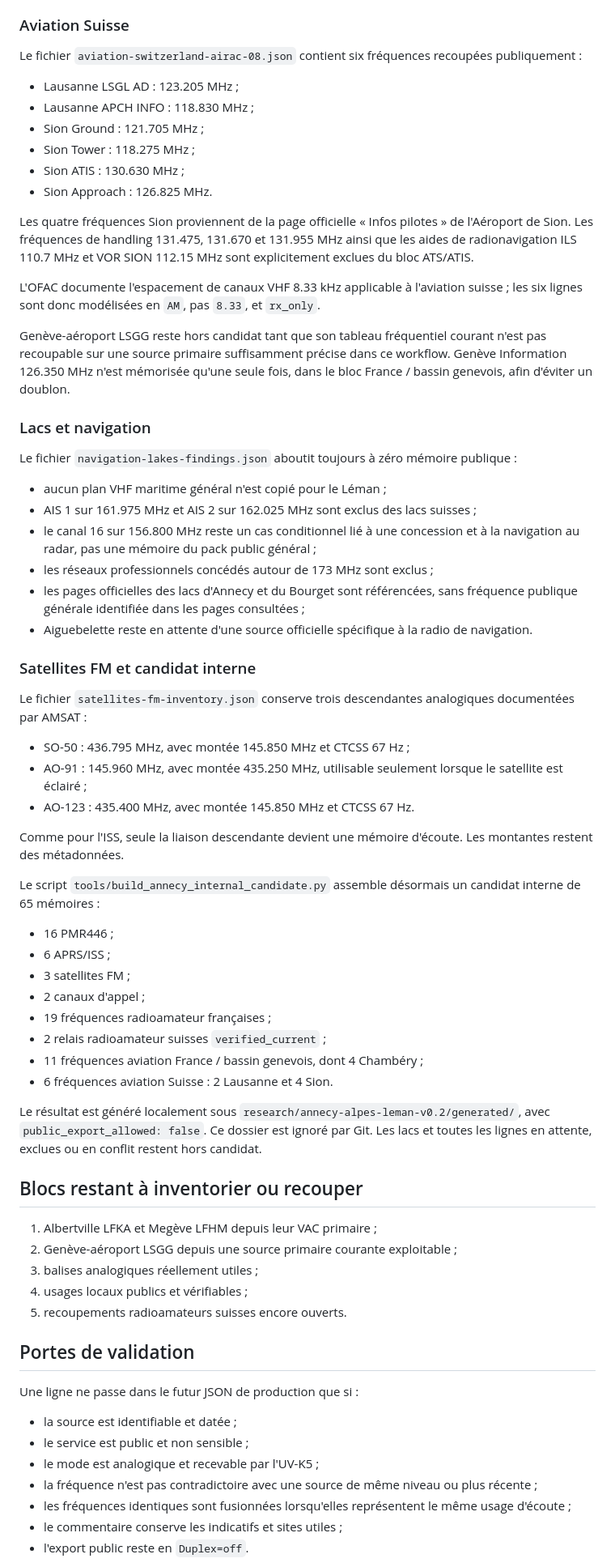
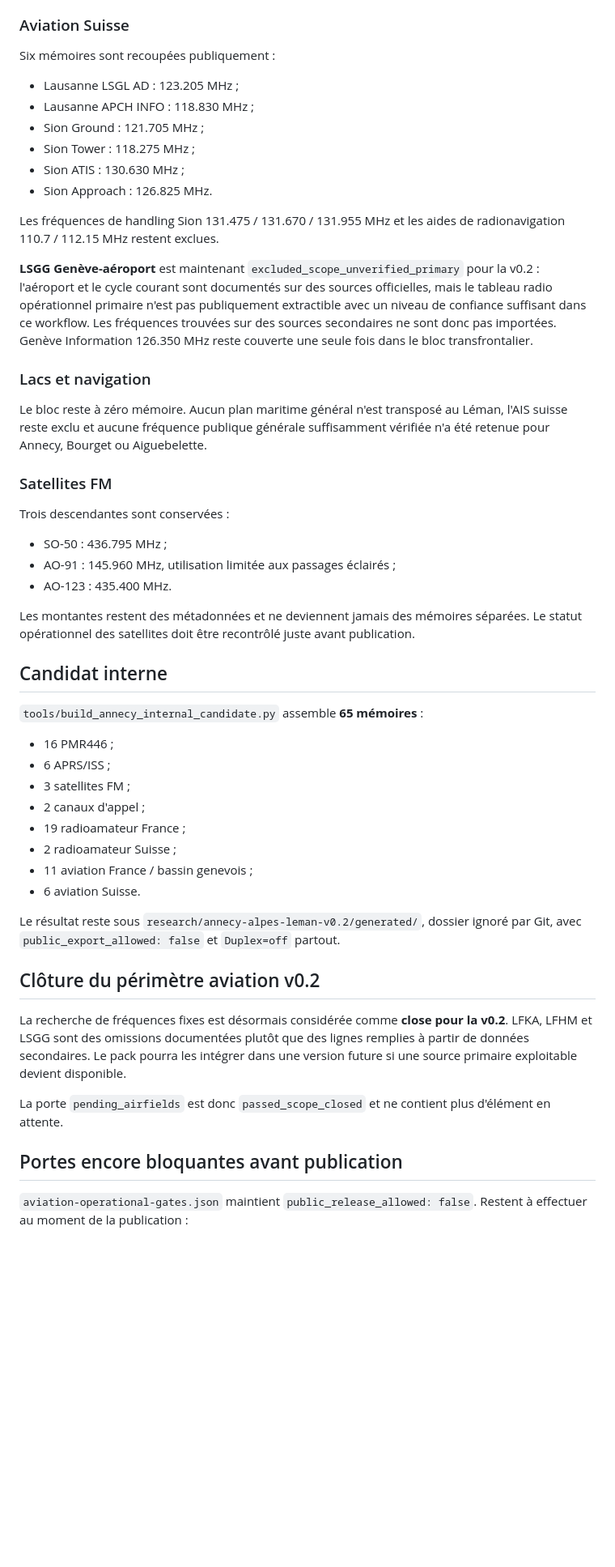
Before and after one commit to b2techstudio/radiopack-france, a Markdown page: research/annecy-alpes-leman-v0.2/README.md, the part around one of its changes. Shown at 81% size. GitHub-like rendering; blank space fills up the shorter version.

Commit message:
Document closed v0.2 aviation scope

```diff
--- a/research/annecy-alpes-leman-v0.2/README.md
+++ b/research/annecy-alpes-leman-v0.2/README.md
@@ -77,7 +41,7 @@ Sallanches-Mont-Blanc n'est plus une ligne en attente : l'aérodrome est classé
 
 ### Aviation Suisse
 
-Le fichier `aviation-switzerland-airac-08.json` contient six fréquences recoupées publiquement :
+Six mémoires sont recoupées publiquement :
 
 - Lausanne LSGL AD : 123.205 MHz ;
 - Lausanne APCH INFO : 118.830 MHz ;
@@ -86,63 +50,46 @@ Le fichier `aviation-switzerland-airac-08.json` contient six fréquences recoup
 - Sion ATIS : 130.630 MHz ;
 - Sion Approach : 126.825 MHz.
 
-Les quatre fréquences Sion proviennent de la page officielle « Infos pilotes » de l'Aéroport de Sion. Les fréquences de handling 131.475, 131.670 et 131.955 MHz ainsi que les aides de radionavigation ILS 110.7 MHz et VOR SION 112.15 MHz sont explicitement exclues du bloc ATS/ATIS.
+Les fréquences de handling Sion 131.475 / 131.670 / 131.955 MHz et les aides de radionavigation 110.7 / 112.15 MHz restent exclues.
 
-L'OFAC documente l'espacement de canaux VHF 8.33 kHz applicable à l'aviation suisse ; les six lignes sont donc modélisées en `AM`, pas `8.33`, et `rx_only`.
-
-Genève-aéroport LSGG reste hors candidat tant que son tableau fréquentiel courant n'est pas recoupable sur une source primaire suffisamment précise dans ce workflow. Genève Information 126.350 MHz n'est mémorisée qu'une seule fois, dans le bloc France / bassin genevois, afin d'éviter un doublon.
+**LSGG Genève-aéroport** est maintenant `excluded_scope_unverified_primary` pour la v0.2 : l'aéroport et le cycle courant sont documentés sur des sources officielles, mais le tableau radio opérationnel primaire n'est pas publiquement extractible avec un niveau de confiance suffisant dans ce workflow. Les fréquences trouvées sur des sources secondaires ne sont donc pas importées. Genève Information 126.350 MHz reste couverte une seule fois dans le bloc transfrontalier.
 
 ### Lacs et navigation
 
-Le fichier `navigation-lakes-findings.json` aboutit toujours à zéro mémoire publique :
+Le bloc reste à zéro mémoire. Aucun plan maritime général n'est transposé au Léman, l'AIS suisse reste exclu et aucune fréquence publique générale suffisamment vérifiée n'a été retenue pour Annecy, Bourget ou Aiguebelette.
 
-- aucun plan VHF maritime général n'est copié pour le Léman ;
-- AIS 1 sur 161.975 MHz et AIS 2 sur 162.025 MHz sont exclus des lacs suisses ;
-- le canal 16 sur 156.800 MHz reste un cas conditionnel lié à une concession et à la navigation au radar, pas une mémoire du pack public général ;
-- les réseaux professionnels concédés autour de 173 MHz sont exclus ;
-- les pages officielles des lacs d'Annecy et du Bourget sont référencées, sans fréquence publique générale identifiée dans les pages consultées ;
-- Aiguebelette reste en attente d'une source officielle spécifique à la radio de navigation.
+### Satellites FM
 
-### Satellites FM et candidat interne
+Trois descendantes sont conservées :
 
-Le fichier `satellites-fm-inventory.json` conserve trois descendantes analogiques documentées par AMSAT :
+- SO-50 : 436.795 MHz ;
+- AO-91 : 145.960 MHz, utilisation limitée aux passages éclairés ;
+- AO-123 : 435.400 MHz.
 
-- SO-50 : 436.795 MHz, avec montée 145.850 MHz et CTCSS 67 Hz ;
-- AO-91 : 145.960 MHz, avec montée 435.250 MHz, utilisable seulement lorsque le satellite est éclairé ;
-- AO-123 : 435.400 MHz, avec montée 145.850 MHz et CTCSS 67 Hz.
+Les montantes restent des métadonnées et ne deviennent jamais des mémoires séparées. Le statut opérationnel des satellites doit être recontrôlé juste avant publication.
 
-Comme pour l'ISS, seule la liaison descendante devient une mémoire d'écoute. Les montantes restent des métadonnées.
+## Candidat interne
 
-Le script `tools/build_annecy_internal_candidate.py` assemble désormais un candidat interne de 65 mémoires :
+`tools/build_annecy_internal_candidate.py` assemble **65 mémoires** :
 
 - 16 PMR446 ;
 - 6 APRS/ISS ;
 - 3 satellites FM ;
 - 2 canaux d'appel ;
-- 19 fréquences radioamateur françaises ;
-- 2 relais radioamateur suisses `verified_current` ;
-- 11 fréquences aviation France / bassin genevois, dont 4 Chambéry ;
-- 6 fréquences aviation Suisse : 2 Lausanne et 4 Sion.
+- 19 radioamateur France ;
+- 2 radioamateur Suisse ;
+- 11 aviation France / bassin genevois ;
+- 6 aviation Suisse.
 
-Le résultat est généré localement sous `research/annecy-alpes-leman-v0.2/generated/`, avec `public_export_allowed: false`. Ce dossier est ignoré par Git. Les lacs et toutes les lignes en attente, exclues ou en conflit restent hors candidat.
+Le résultat reste sous `research/annecy-alpes-leman-v0.2/generated/`, dossier ignoré par Git, avec `public_export_allowed: false` et `Duplex=off` partout.
 
-## Blocs restant à inventorier ou recouper
+## Clôture du périmètre aviation v0.2
 
-1. Albertville LFKA et Megève LFHM depuis leur VAC primaire ;
-2. Genève-aéroport LSGG depuis une source primaire courante exploitable ;
-3. balises analogiques réellement utiles ;
-4. usages locaux publics et vérifiables ;
-5. recoupements radioamateurs suisses encore ouverts.
+La recherche de fréquences fixes est désormais considérée comme **close pour la v0.2**. LFKA, LFHM et LSGG sont des omissions documentées plutôt que des lignes remplies à partir de données secondaires. Le pack pourra les intégrer dans une version future si une source primaire exploitable devient disponible.
 
-## Portes de validation
+La porte `pending_airfields` est donc `passed_scope_closed` et ne contient plus d'élément en attente.
 
-Une ligne ne passe dans le futur JSON de production que si :
+## Portes encore bloquantes avant publication
 
-- la source est identifiable et datée ;
-- le service est public et non sensible ;
-- le mode est analogique et recevable par l'UV-K5 ;
-- la fréquence n'est pas contradictoire avec une source de même niveau ou plus récente ;
-- les fréquences identiques sont fusionnées lorsqu'elles représentent le même usage d'écoute ;
-- le commentaire conserve les indicatifs et sites utiles ;
-- l'export public reste en `Duplex=off`.
+`aviation-operational-gates.json` maintient `public_release_allowed: false`. Restent à effectuer au moment de la publication :
 
```
Also changed, not shown: other parts of research/annecy-alpes-leman-v0.2/README.md (+22 -78 lines).
